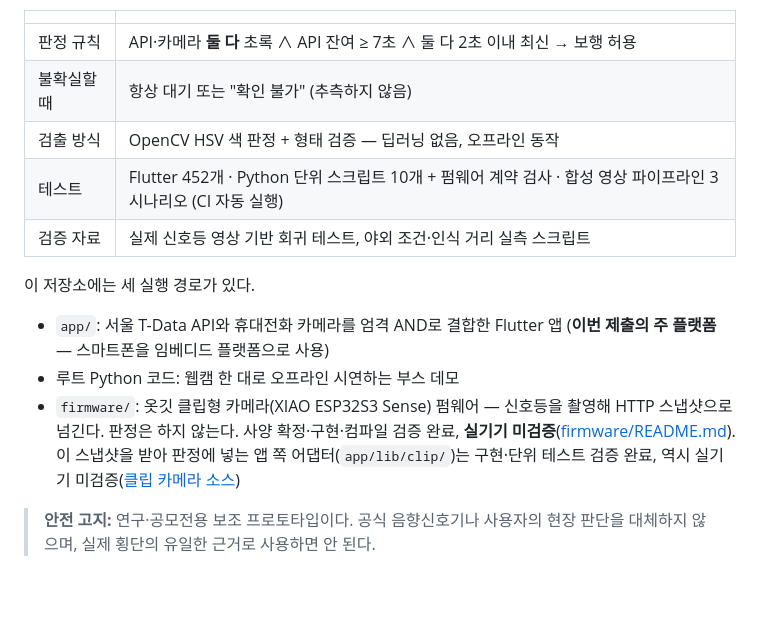
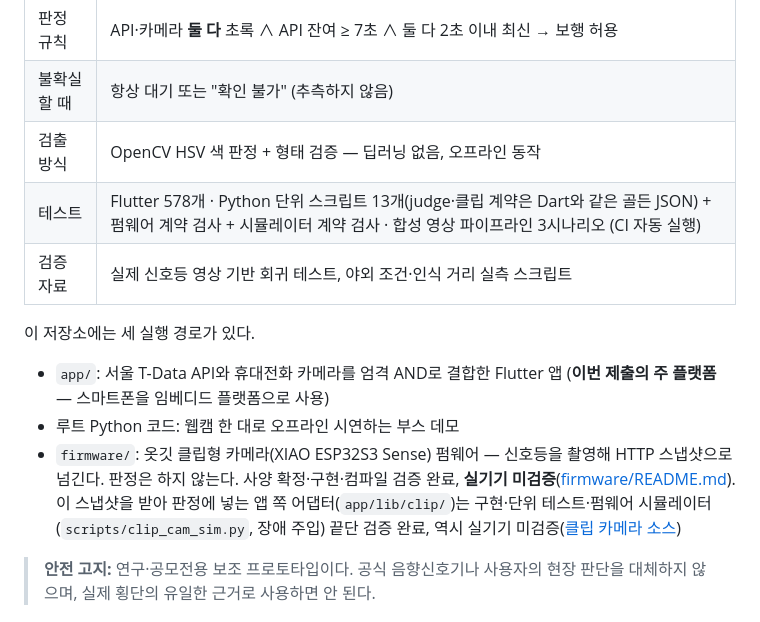
Before and after one commit to WayMakerSchool/2026-ClipSense-CloseYourMouthandeatBread, a Markdown page: README.md, the part around the change. GitHub-like rendering; blank space fills up the shorter version.

Commit message:
docs: test counts and status after simulator, stall watchdog and Python mirror landed
Co-Authored-By: Claude Fable 5.1 <noreply@anthropic.com>

```diff
--- a/README.md
+++ b/README.md
@@ -11,7 +11,7 @@
 | 판정 규칙 | API·카메라 **둘 다** 초록 ∧ API 잔여 ≥ 7초 ∧ 둘 다 2초 이내 최신 → 보행 허용 |
 | 불확실할 때 | 항상 대기 또는 "확인 불가" (추측하지 않음) |
 | 검출 방식 | OpenCV HSV 색 판정 + 형태 검증 — 딥러닝 없음, 오프라인 동작 |
-| 테스트 | Flutter 452개 · Python 단위 스크립트 10개 + 펌웨어 계약 검사 · 합성 영상 파이프라인 3시나리오 (CI 자동 실행) |
+| 테스트 | Flutter 578개 · Python 단위 스크립트 13개(judge·클립 계약은 Dart와 같은 골든 JSON) + 펌웨어 계약 검사 + 시뮬레이터 계약 검사 · 합성 영상 파이프라인 3시나리오 (CI 자동 실행) |
 | 검증 자료 | 실제 신호등 영상 기반 회귀 테스트, 야외 조건·인식 거리 실측 스크립트 |
 
 이 저장소에는 세 실행 경로가 있다.
@@ -22,7 +22,8 @@
 - `firmware/`: 옷깃 클립형 카메라(XIAO ESP32S3 Sense) 펌웨어 — 신호등을 촬영해
   HTTP 스냅샷으로 넘긴다. 판정은 하지 않는다. 사양 확정·구현·컴파일 검증 완료,
   **실기기 미검증**([firmware/README.md](firmware/README.md)). 이 스냅샷을 받아
-  판정에 넣는 앱 쪽 어댑터(`app/lib/clip/`)는 구현·단위 테스트 검증 완료, 역시
+  판정에 넣는 앱 쪽 어댑터(`app/lib/clip/`)는 구현·단위 테스트·펌웨어 시뮬레이터
+  (`scripts/clip_cam_sim.py`, 장애 주입) 끝단 검증 완료, 역시
   실기기 미검증([클립 카메라 소스](app/README.md#클립-카메라-소스-옷깃-클립-esp32s3-실기기-미검증))
 
 > **안전 고지:** 연구·공모전용 보조 프로토타입이다. 공식 음향신호기나 사용자의
```
Also changed, not shown: 1 other file.
